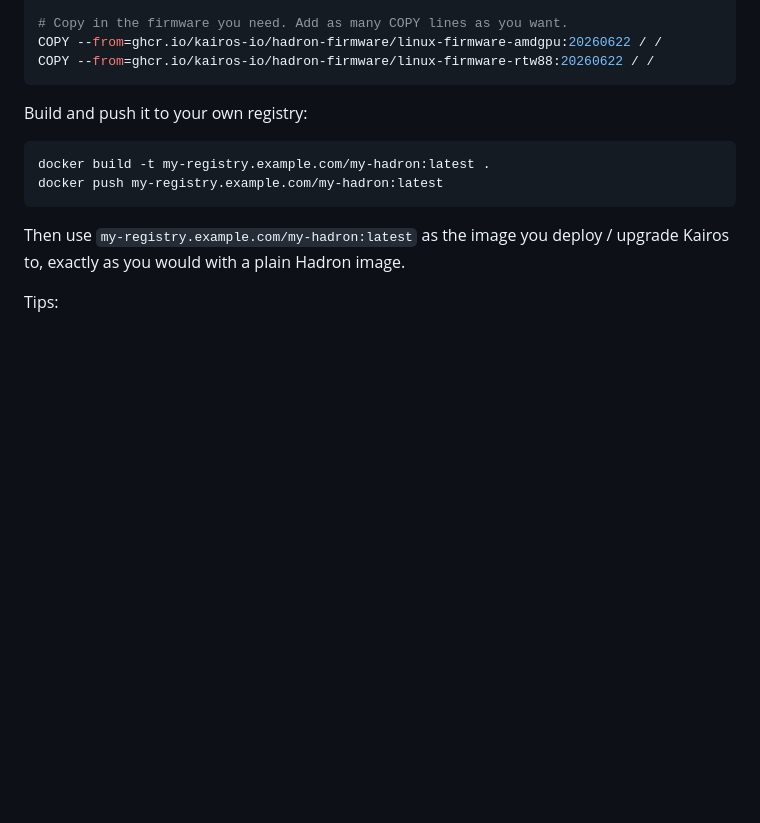
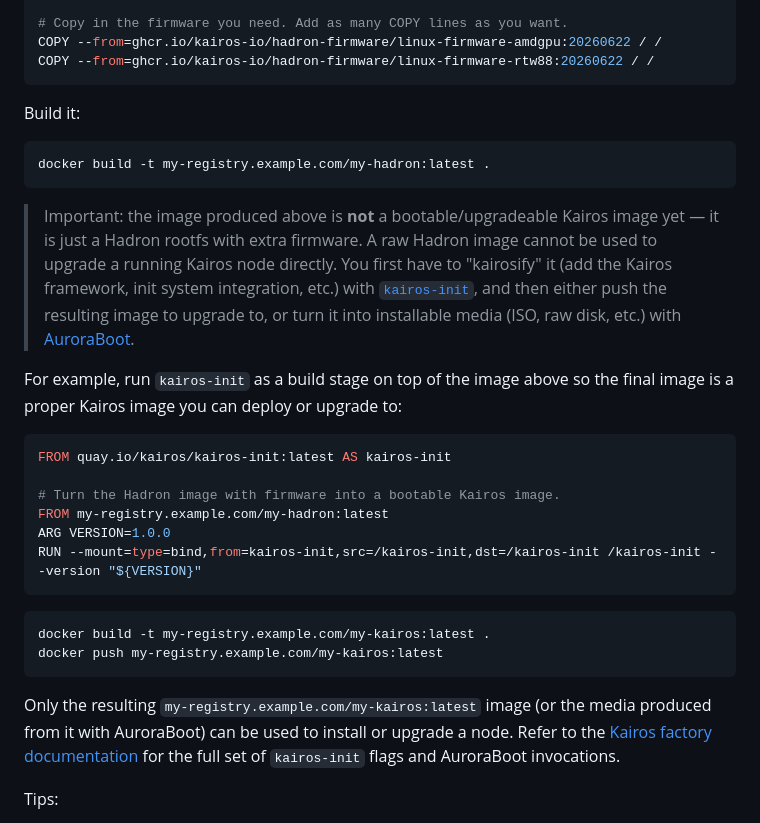
Before and after one commit to kairos-io/hadron-firmware, a Markdown page: README.md, the part around the change. Drawn GitHub-style; blank space fills up the shorter version.

Commit message:
Clarify Hadron image must be kairosified before upgrade/use

````diff
--- a/README.md
+++ b/README.md
@@ -67,15 +67,41 @@ COPY --from=ghcr.io/kairos-io/hadron-firmware/linux-firmware-amdgpu:20260622 / /
 COPY --from=ghcr.io/kairos-io/hadron-firmware/linux-firmware-rtw88:20260622 / /
 ```
 
-Build and push it to your own registry:
+Build it:
 
 ```bash
 docker build -t my-registry.example.com/my-hadron:latest .
-docker push my-registry.example.com/my-hadron:latest
 ```
 
-Then use `my-registry.example.com/my-hadron:latest` as the image you deploy /
-upgrade Kairos to, exactly as you would with a plain Hadron image.
+> Important: the image produced above is **not** a bootable/upgradeable Kairos
+> image yet — it is just a Hadron rootfs with extra firmware. A raw Hadron image
+> cannot be used to upgrade a running Kairos node directly. You first have to
+> "kairosify" it (add the Kairos framework, init system integration, etc.) with
+> [`kairos-init`](https://github.com/kairos-io/kairos-init), and then either push
+> the resulting image to upgrade to, or turn it into installable media (ISO, raw
+> disk, etc.) with [AuroraBoot](https://github.com/kairos-io/AuroraBoot).
+
+For example, run `kairos-init` as a build stage on top of the image above so the
+final image is a proper Kairos image you can deploy or upgrade to:
+
+```dockerfile
+FROM quay.io/kairos/kairos-init:latest AS kairos-init
+
+# Turn the Hadron image with firmware into a bootable Kairos image.
+FROM my-registry.example.com/my-hadron:latest
+ARG VERSION=1.0.0
+RUN --mount=type=bind,from=kairos-init,src=/kairos-init,dst=/kairos-init /kairos-init --version "${VERSION}"
+```
+
+```bash
+docker build -t my-registry.example.com/my-kairos:latest .
+docker push my-registry.example.com/my-kairos:latest
+```
+
+Only the resulting `my-registry.example.com/my-kairos:latest` image (or the media
+produced from it with AuroraBoot) can be used to install or upgrade a node. Refer
+to the [Kairos factory documentation](https://kairos.io/docs/reference/kairos-factory/)
+for the full set of `kairos-init` flags and AuroraBoot invocations.
 
 Tips:
 
````
